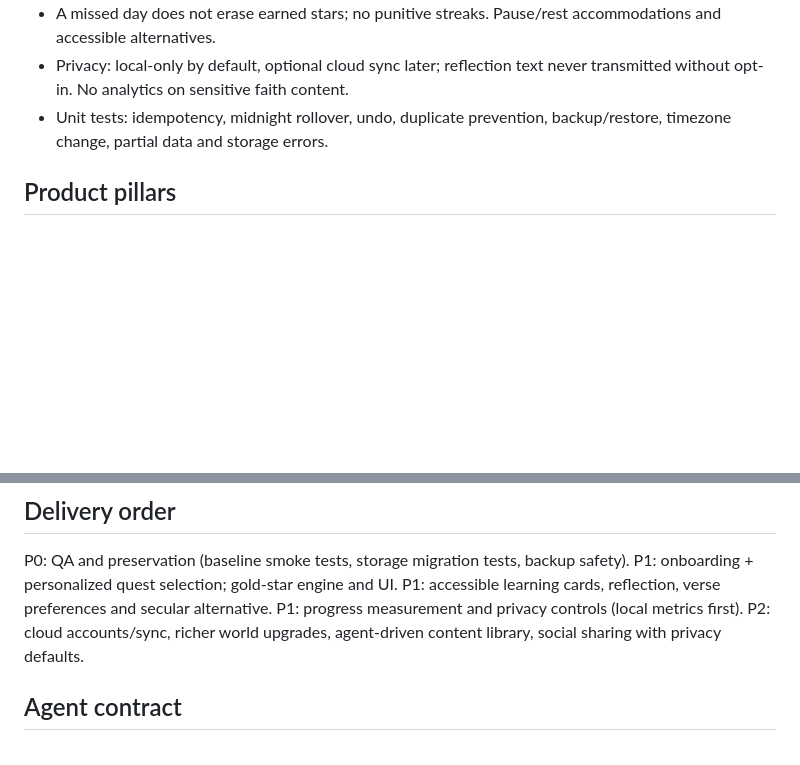
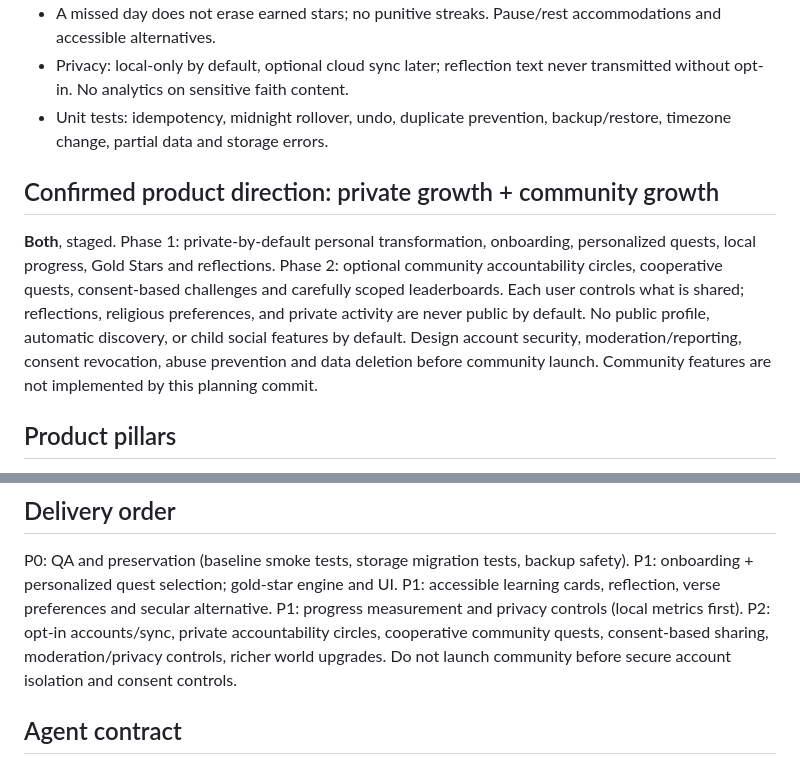
Before and after one commit to JelfferyDuran/-level-up-studio, a Markdown page: docs/ASCENSION-ROADMAP-GOLD-STARS-KANBAN.md, 2 parts joined by grey strips. Rendered like a GitHub page; blank space fills up the shorter version.

Commit message:
Confirm dual private and community roadmap with consent-first social release gates

```diff
--- a/docs/ASCENSION-ROADMAP-GOLD-STARS-KANBAN.md
+++ b/docs/ASCENSION-ROADMAP-GOLD-STARS-KANBAN.md
@@ -16,6 +16,9 @@ Gold stars measure healthy consistency and reflection, not raw clicks.
 - A missed day does not erase earned stars; no punitive streaks. Pause/rest accommodations and accessible alternatives.
 - Privacy: local-only by default, optional cloud sync later; reflection text never transmitted without opt-in. No analytics on sensitive faith content.
 - Unit tests: idempotency, midnight rollover, undo, duplicate prevention, backup/restore, timezone change, partial data and storage errors.
+
+## Confirmed product direction: private growth + community growth
+**Both**, staged. Phase 1: private-by-default personal transformation, onboarding, personalized quests, local progress, Gold Stars and reflections. Phase 2: optional community accountability circles, cooperative quests, consent-based challenges and carefully scoped leaderboards. Each user controls what is shared; reflections, religious preferences, and private activity are never public by default. No public profile, automatic discovery, or child social features by default. Design account security, moderation/reporting, consent revocation, abuse prevention and data deletion before community launch. Community features are not implemented by this planning commit.
 
 ## Product pillars
 1. **Initiation:** 4-step skippable intake (name/alias, goals, daily commitment, motivation preference); never overwrite existing XP/quests. Provide edit/restart without reset.
@@ -40,7 +43,7 @@ P0: QA and preservation (baseline smoke tests, storage migration tests, backup s
 P1: onboarding + personalized quest selection; gold-star engine and UI.
 P1: accessible learning cards, reflection, verse preferences and secular alternative.
 P1: progress measurement and privacy controls (local metrics first).
-P2: cloud accounts/sync, richer world upgrades, agent-driven content library, social sharing with privacy defaults.
+P2: opt-in accounts/sync, private accountability circles, cooperative community quests, consent-based sharing, moderation/privacy controls, richer world upgrades. Do not launch community before secure account isolation and consent controls.
 
 ## Agent contract
 - Read this document, current app source, PRs and docs before coding.
```
